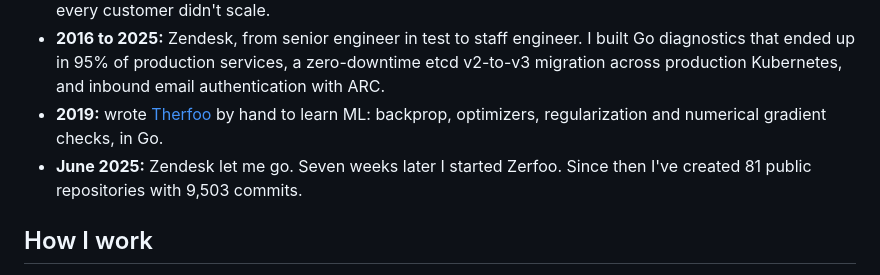
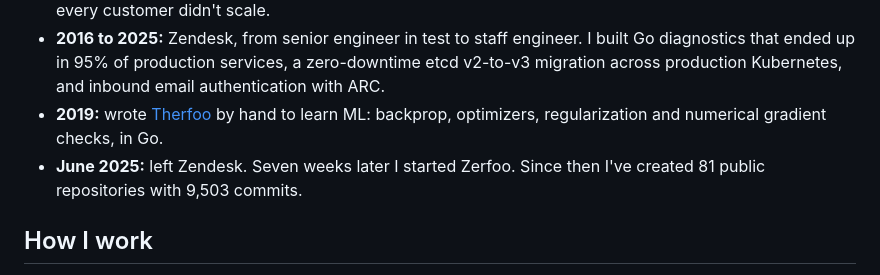
Before and after one commit to dndungu/dndungu, a Markdown page: README.md, the part around the change. GitHub-like rendering.

Commit message:
Neutral wording for Zendesk departure

```diff
--- a/README.md
+++ b/README.md
@@ -42,7 +42,7 @@ Generating code is close to solved. The bottleneck in AI-assisted engineering is
 - **2012:** founded Gereji, a Shopify-like store platform built from scratch. It reached 50 paying retailers and joined the Savannah Fund accelerator, then ran out of money because the free hands-on support I gave every customer didn't scale.
 - **2016 to 2025:** Zendesk, from senior engineer in test to staff engineer. I built Go diagnostics that ended up in 95% of production services, a zero-downtime etcd v2-to-v3 migration across production Kubernetes, and inbound email authentication with ARC.
 - **2019:** wrote [Therfoo](https://github.com/therfoo/therfoo) by hand to learn ML: backprop, optimizers, regularization and numerical gradient checks, in Go.
-- **June 2025:** Zendesk let me go. Seven weeks later I started Zerfoo. Since then I've created 81 public repositories with 9,503 commits.
+- **June 2025:** left Zendesk. Seven weeks later I started Zerfoo. Since then I've created 81 public repositories with 9,503 commits.
 
 ## How I work
 
```
